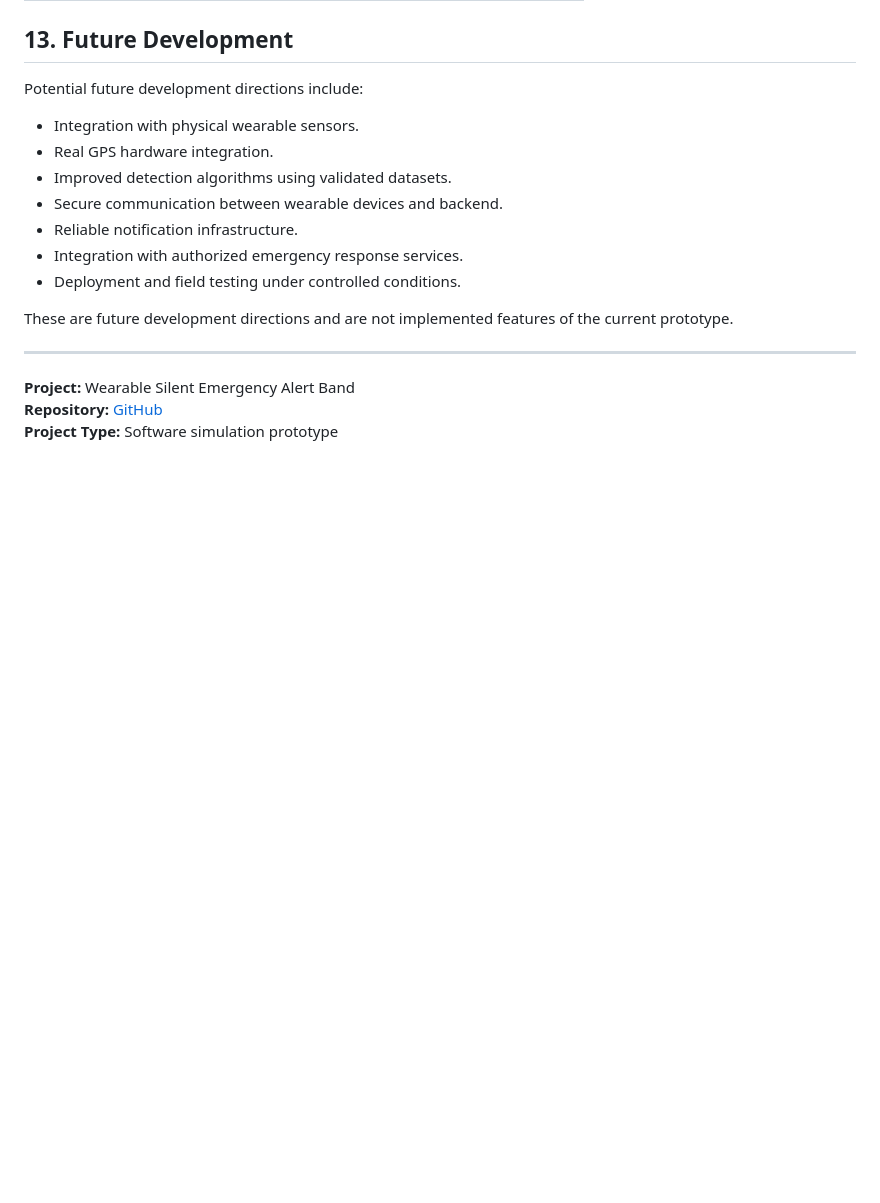
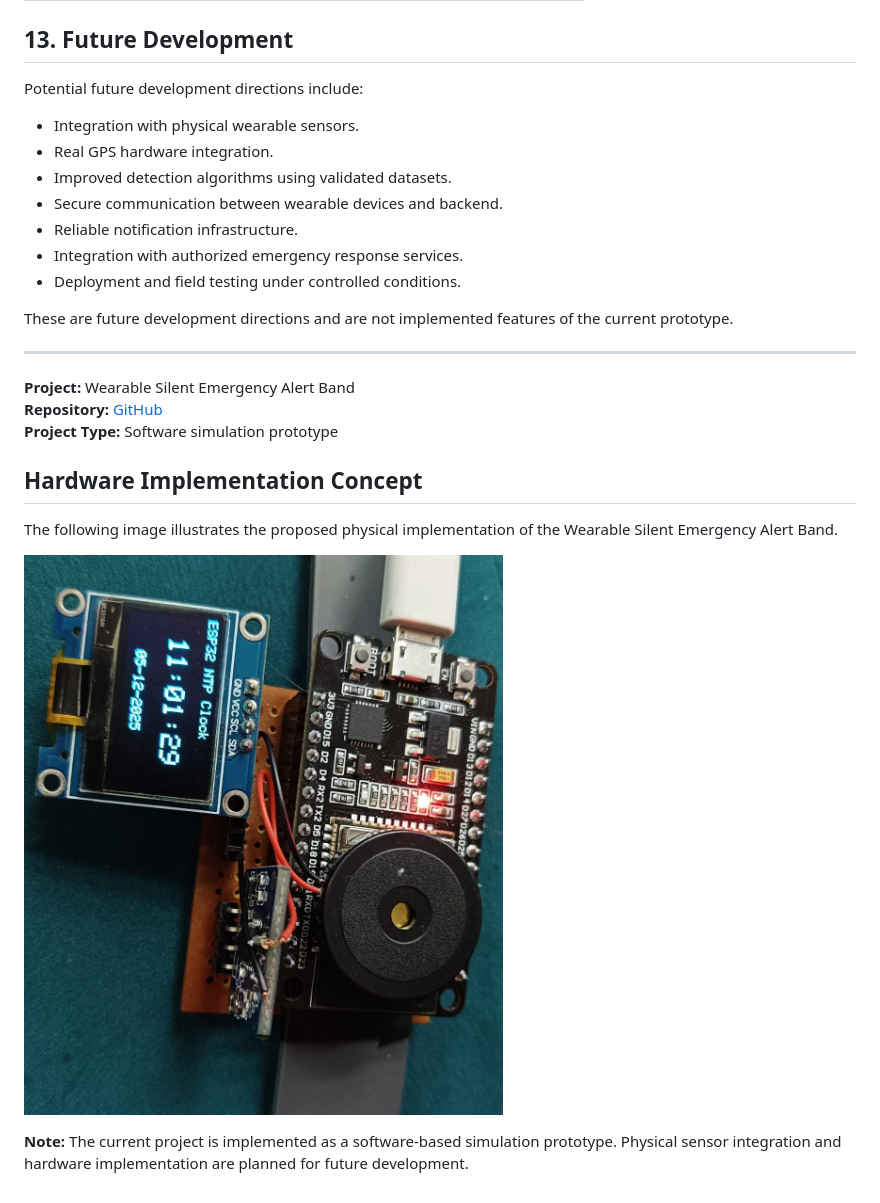
Before and after one commit to roshanpotent-innovate/wearable-silent-alert, a Markdown page: README.md, the part around the change. GitHub-like rendering; pictures changed too: docs/images/alert_watch.jpg (added); blank space fills up the shorter version.

Commit message:
Add wearable hardware concept image

```diff
--- a/README.md
+++ b/README.md
@@ -367,3 +367,14 @@ These are future development directions and are not implemented features of the
 **Project:** Wearable Silent Emergency Alert Band
 **Repository:** [GitHub](https://github.com/roshanpotent-innovate/wearable-silent-alert)
 **Project Type:** Software simulation prototype
+
+## Hardware Implementation Concept
+
+The following image illustrates the proposed physical implementation
+of the Wearable Silent Emergency Alert Band.
+
+![Wearable Silent Emergency Alert Band - Hardware Concept](docs/images/alert_watch.jpg)
+
+**Note:** The current project is implemented as a software-based
+simulation prototype. Physical sensor integration and hardware
+implementation are planned for future development.
```
Also changed, not shown: alert_watch.jpg (added).
